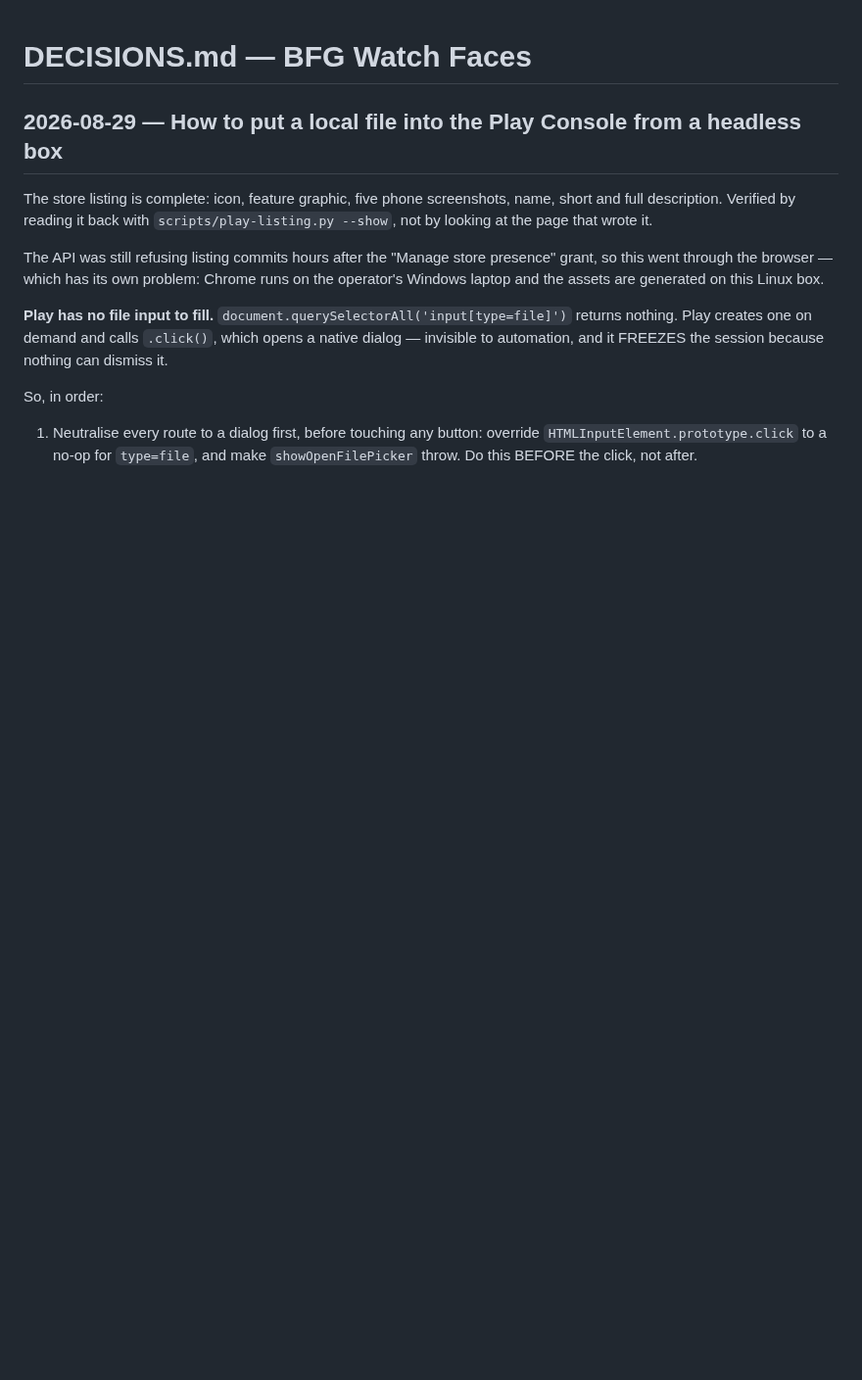
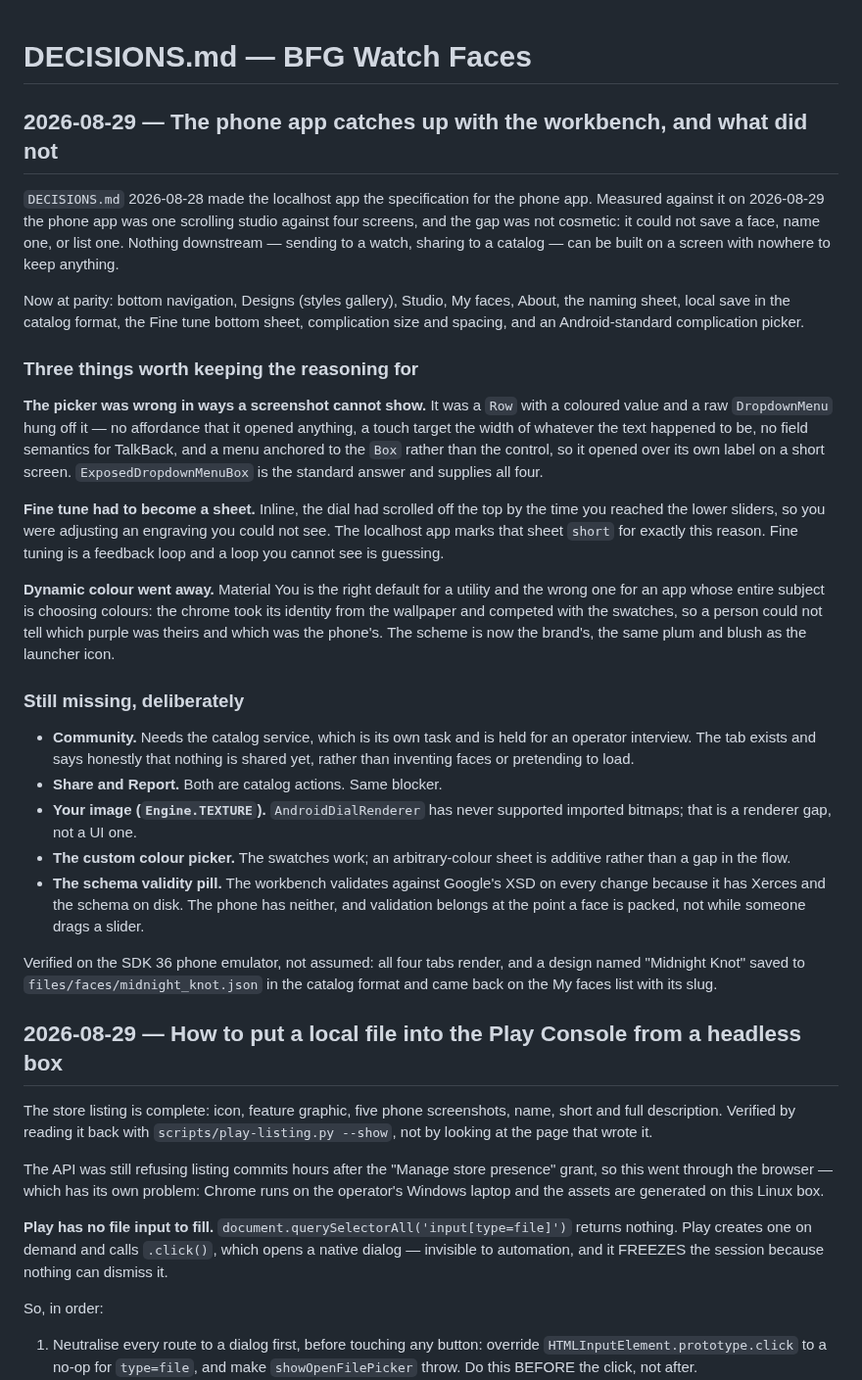
Before and after one commit to miopea/bfg-watchfaces, a Markdown page: DECISIONS.md, the part around the change. Shown at 98% size. Drawn GitHub-style; blank space fills up the shorter version.

Commit message:
Record the parity pass, and what is deliberately still missing
Community, Share and Report all need the catalog service, which is held for an
operator interview. Imported images are a renderer gap, not a UI one. The
validity pill needs Xerces and the XSD, which the phone does not have and should
not -- validation belongs where a face is packed, not on every slider drag.

Verified rather than assumed: a design named "Midnight Knot" saved to
files/faces/midnight_knot.json in the catalog format and came back on the list.

Co-Authored-By: Claude Opus 5 <noreply@anthropic.com>
Claude-Session: https://claude.ai/code/session_01Hu7NrnLJvuEN53ydSefbDq

```diff
--- a/DECISIONS.md
+++ b/DECISIONS.md
@@ -1,4 +1,56 @@
 # DECISIONS.md — BFG Watch Faces
+
+## 2026-08-29 — The phone app catches up with the workbench, and what did not
+
+`DECISIONS.md` 2026-08-28 made the localhost app the specification for the phone
+app. Measured against it on 2026-08-29 the phone app was one scrolling studio
+against four screens, and the gap was not cosmetic: it could not save a face,
+name one, or list one. Nothing downstream — sending to a watch, sharing to a
+catalog — can be built on a screen with nowhere to keep anything.
+
+Now at parity: bottom navigation, Designs (styles gallery), Studio, My faces,
+About, the naming sheet, local save in the catalog format, the Fine tune bottom
+sheet, complication size and spacing, and an Android-standard complication
+picker.
+
+### Three things worth keeping the reasoning for
+
+**The picker was wrong in ways a screenshot cannot show.** It was a `Row` with a
+coloured value and a raw `DropdownMenu` hung off it — no affordance that it
+opened anything, a touch target the width of whatever the text happened to be,
+no field semantics for TalkBack, and a menu anchored to the `Box` rather than the
+control, so it opened over its own label on a short screen.
+`ExposedDropdownMenuBox` is the standard answer and supplies all four.
+
+**Fine tune had to become a sheet.** Inline, the dial had scrolled off the top by
+the time you reached the lower sliders, so you were adjusting an engraving you
+could not see. The localhost app marks that sheet `short` for exactly this
+reason. Fine tuning is a feedback loop and a loop you cannot see is guessing.
+
+**Dynamic colour went away.** Material You is the right default for a utility and
+the wrong one for an app whose entire subject is choosing colours: the chrome
+took its identity from the wallpaper and competed with the swatches, so a person
+could not tell which purple was theirs and which was the phone's. The scheme is
+now the brand's, the same plum and blush as the launcher icon.
+
+### Still missing, deliberately
+
+- **Community.** Needs the catalog service, which is its own task and is held
+  for an operator interview. The tab exists and says honestly that nothing is
+  shared yet, rather than inventing faces or pretending to load.
+- **Share and Report.** Both are catalog actions. Same blocker.
+- **Your image (`Engine.TEXTURE`).** `AndroidDialRenderer` has never supported
+  imported bitmaps; that is a renderer gap, not a UI one.
+- **The custom colour picker.** The swatches work; an arbitrary-colour sheet is
+  additive rather than a gap in the flow.
+- **The schema validity pill.** The workbench validates against Google's XSD on
+  every change because it has Xerces and the schema on disk. The phone has
+  neither, and validation belongs at the point a face is packed, not while
+  someone drags a slider.
+
+Verified on the SDK 36 phone emulator, not assumed: all four tabs render, and a
+design named "Midnight Knot" saved to `files/faces/midnight_knot.json` in the
+catalog format and came back on the My faces list with its slug.
 
 ## 2026-08-29 — How to put a local file into the Play Console from a headless box
 
```
Also changed, not shown: CLAUDE.md (+13 -4 lines).
